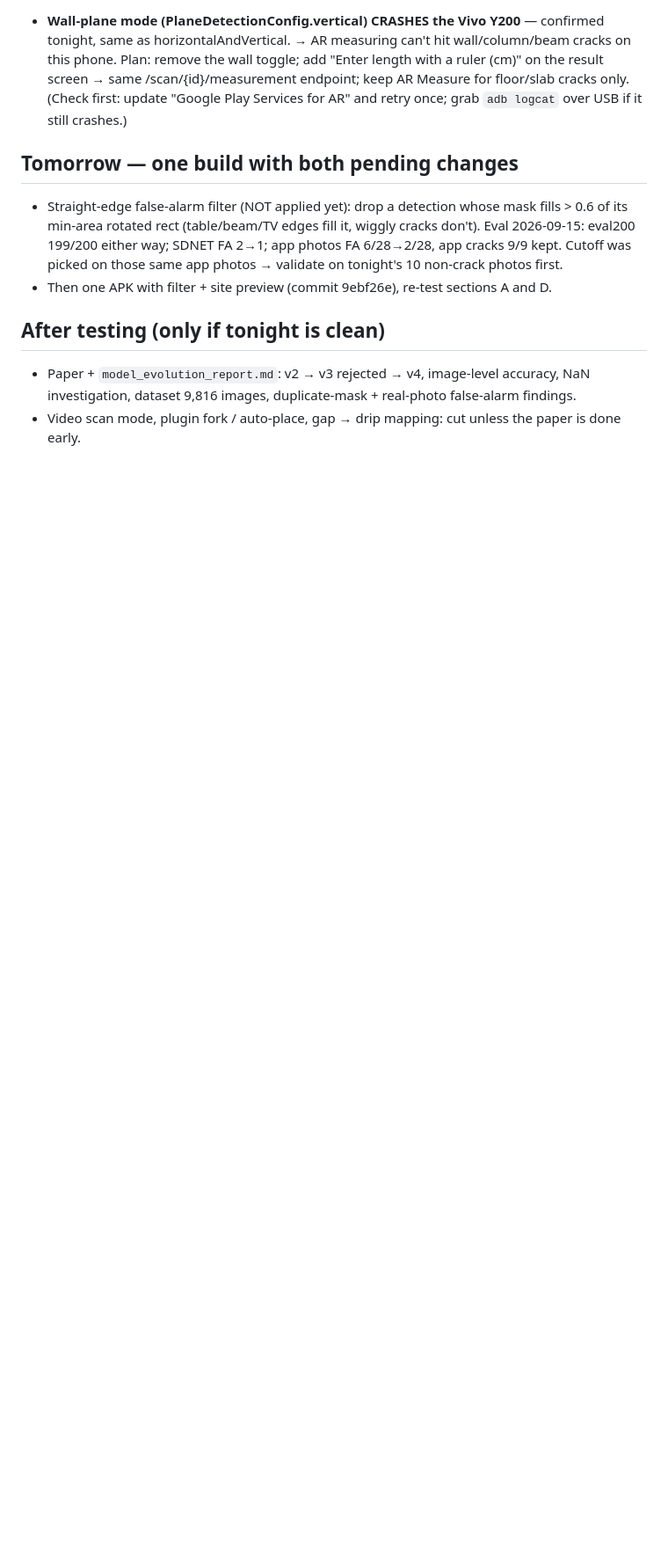
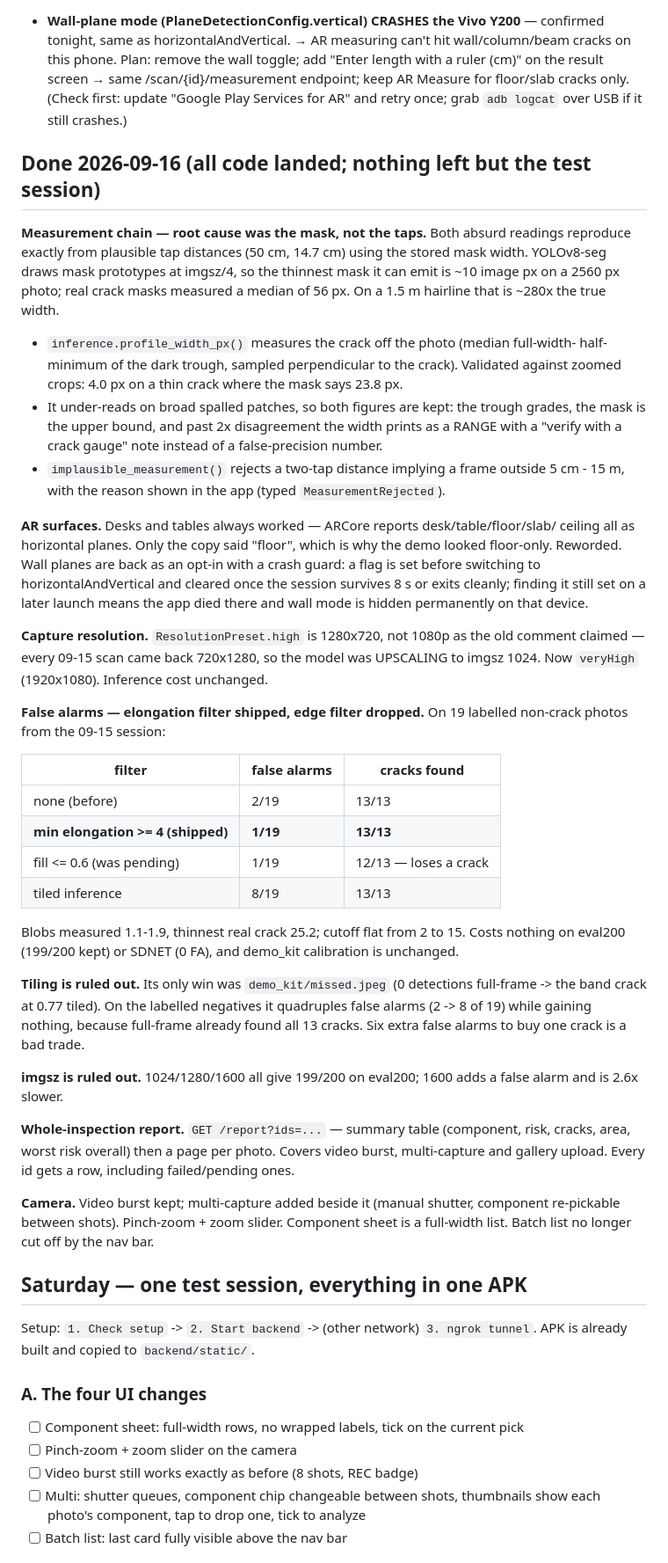
Before and after one commit to LUCIFER032205/StructuralVision, a Markdown page: TODO.md, the part around one of its changes. Shown at 88% size. GitHub-like rendering; blank space fills up the shorter version.

Commit message:
TODO: 2026-09-16 work, Saturday test checklist, what's still open
Co-Authored-By: Claude Opus 5 <noreply@anthropic.com>

```diff
--- a/TODO.md
+++ b/TODO.md
@@ -68,14 +35,72 @@ Save failures as screenshots + scan id. Anything wrong gets fixed tomorrow, befo
   /scan/{id}/measurement endpoint; keep AR Measure for floor/slab cracks only. (Check first: update
   "Google Play Services for AR" and retry once; grab `adb logcat` over USB if it still crashes.)
 
-## Tomorrow — one build with both pending changes
-- Straight-edge false-alarm filter (NOT applied yet): drop a detection whose mask fills > 0.6 of its
-  min-area rotated rect (table/beam/TV edges fill it, wiggly cracks don't). Eval 2026-09-15:
-  eval200 199/200 either way; SDNET FA 2→1; app photos FA 6/28→2/28, app cracks 9/9 kept.
-  Cutoff was picked on those same app photos → validate on tonight's 10 non-crack photos first.
-- Then one APK with filter + site preview (commit 9ebf26e), re-test sections A and D.
+## Done 2026-09-16 (all code landed; nothing left but the test session)
 
-## After testing (only if tonight is clean)
-- Paper + `model_evolution_report.md`: v2 → v3 rejected → v4, image-level accuracy, NaN investigation,
-  dataset 9,816 images, duplicate-mask + real-photo false-alarm findings.
-- Video scan mode, plugin fork / auto-place, gap → drip mapping: cut unless the paper is done early.
+**Measurement chain — root cause was the mask, not the taps.** Both absurd readings
+reproduce exactly from plausible tap distances (50 cm, 14.7 cm) using the stored mask
+width. YOLOv8-seg draws mask prototypes at imgsz/4, so the thinnest mask it can emit is
+~10 image px on a 2560 px photo; real crack masks measured a median of 56 px. On a 1.5 m
+hairline that is ~280x the true width.
+- `inference.profile_width_px()` measures the crack off the photo (median full-width-
+  half-minimum of the dark trough, sampled perpendicular to the crack). Validated against
+  zoomed crops: 4.0 px on a thin crack where the mask says 23.8 px.
+- It under-reads on broad spalled patches, so both figures are kept: the trough grades,
+  the mask is the upper bound, and past 2x disagreement the width prints as a RANGE with
+  a "verify with a crack gauge" note instead of a false-precision number.
+- `implausible_measurement()` rejects a two-tap distance implying a frame outside
+  5 cm - 15 m, with the reason shown in the app (typed `MeasurementRejected`).
+
+**AR surfaces.** Desks and tables always worked — ARCore reports desk/table/floor/slab/
+ceiling all as horizontal planes. Only the copy said "floor", which is why the demo looked
+floor-only. Reworded. Wall planes are back as an opt-in with a crash guard: a flag is set
+before switching to horizontalAndVertical and cleared once the session survives 8 s or
+exits cleanly; finding it still set on a later launch means the app died there and wall
+mode is hidden permanently on that device.
+
+**Capture resolution.** `ResolutionPreset.high` is 1280x720, not 1080p as the old comment
+claimed — every 09-15 scan came back 720x1280, so the model was UPSCALING to imgsz 1024.
+Now `veryHigh` (1920x1080). Inference cost unchanged.
+
+**False alarms — elongation filter shipped, edge filter dropped.** On 19 labelled
+non-crack photos from the 09-15 session:
+
+| filter | false alarms | cracks found |
+|---|---|---|
+| none (before) | 2/19 | 13/13 |
+| **min elongation >= 4 (shipped)** | **1/19** | **13/13** |
+| fill <= 0.6 (was pending) | 1/19 | 12/13 — loses a crack |
+| tiled inference | 8/19 | 13/13 |
+
+Blobs measured 1.1-1.9, thinnest real crack 25.2; cutoff flat from 2 to 15. Costs nothing
+on eval200 (199/200 kept) or SDNET (0 FA), and demo_kit calibration is unchanged.
+
+**Tiling is ruled out.** Its only win was `demo_kit/missed.jpeg` (0 detections full-frame
+-> the band crack at 0.77 tiled). On the labelled negatives it quadruples false alarms
+(2 -> 8 of 19) while gaining nothing, because full-frame already found all 13 cracks.
+Six extra false alarms to buy one crack is a bad trade.
+
+**imgsz is ruled out.** 1024/1280/1600 all give 199/200 on eval200; 1600 adds a false
+alarm and is 2.6x slower.
+
+**Whole-inspection report.** `GET /report?ids=...` — summary table (component, risk,
+cracks, area, worst risk overall) then a page per photo. Covers video burst, multi-capture
+and gallery upload. Every id gets a row, including failed/pending ones.
+
+**Camera.** Video burst kept; multi-capture added beside it (manual shutter, component
+re-pickable between shots). Pinch-zoom + zoom slider. Component sheet is a full-width
+list. Batch list no longer cut off by the nav bar.
+
+## Saturday — one test session, everything in one APK
+
+Setup: `1. Check setup` -> `2. Start backend` -> (other network) `3. ngrok tunnel`.
+APK is already built and copied to `backend/static/`.
+
+### A. The four UI changes
+- [ ] Component sheet: full-width rows, no wrapped labels, tick on the current pick
+- [ ] Pinch-zoom + zoom slider on the camera
+- [ ] Video burst still works exactly as before (8 shots, REC badge)
+- [ ] Multi: shutter queues, component chip changeable between shots, thumbnails show
+      each photo's component, tap to drop one, tick to analyze
+- [ ] Batch list: last card fully visible above the nav bar
+
```
Also changed, not shown: other parts of TODO.md (+34 -34 lines).
